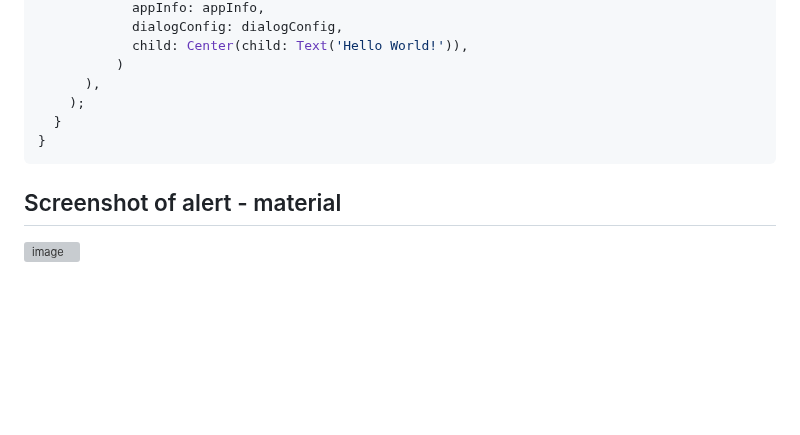
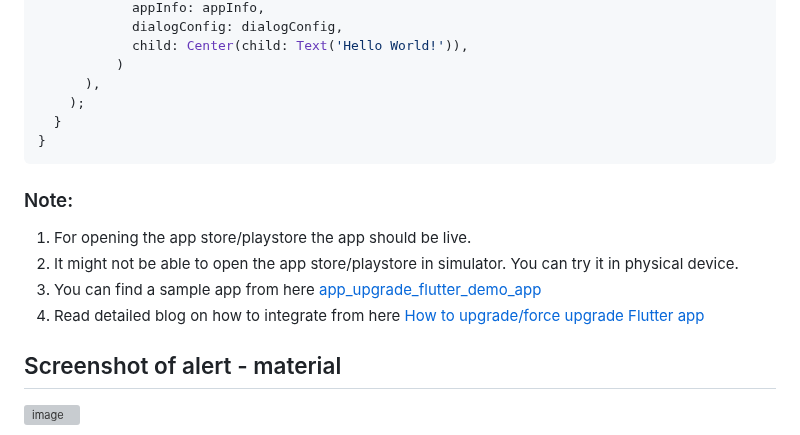
Before and after one commit to appupgrade-dev/app_upgrade_flutter_sdk, a Markdown page: README.md, the part around the change. GitHub-like rendering; blank space fills up the shorter version; grey boxes are pictures that could not be loaded.

````diff
--- a/README.md
+++ b/README.md
@@ -118,6 +118,12 @@ class MyApp extends StatelessWidget {
 }
 ```
 
+### Note:
+1. For opening the app store/playstore the app should be live.
+2. It might not be able to open the app store/playstore in simulator. You can try it in physical device.
+3. You can find a sample app from here [app_upgrade_flutter_demo_app](https://github.com/appupgrade-dev/app_upgrade_flutter_demo_app)
+4. Read detailed blog on how to integrate from here [How to upgrade/force upgrade Flutter app](https://appupgrade.dev/blog/how-to-force-upgrade-flutter-app)
+
 ## Screenshot of alert - material
 
 ![image](https://raw.githubusercontent.com/appupgrade-dev/app-upgrade-assets/main/images/forceupgrade_flutter_material.png)
````
